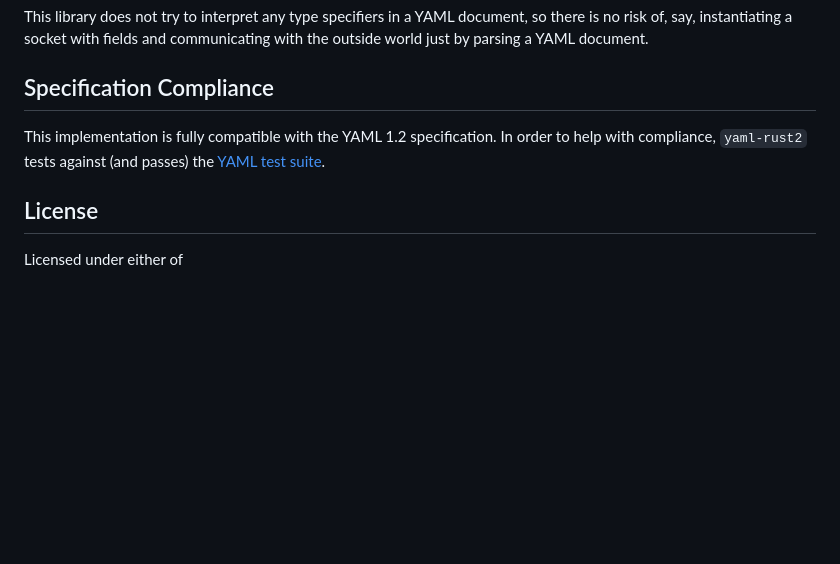
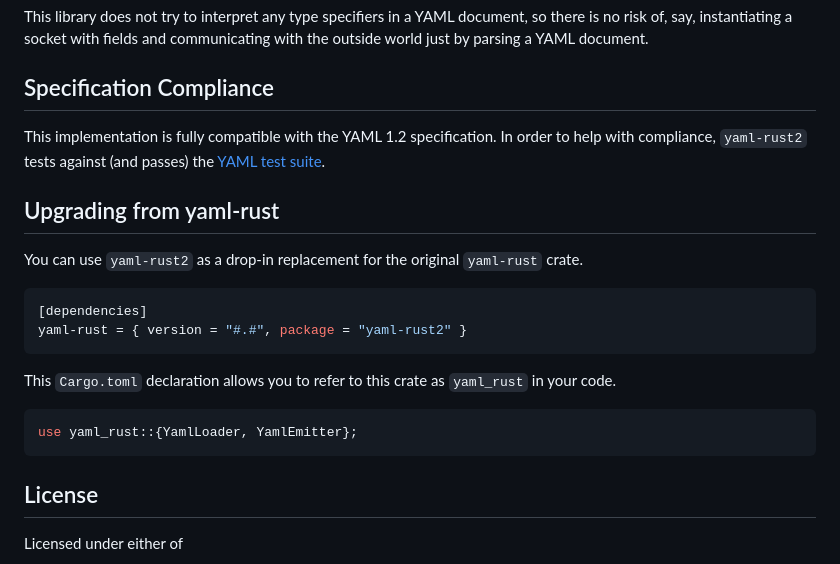
Before and after one commit to chyh1990/yaml-rust, a Markdown page: README.md, the part around the change. Rendered like a GitHub page; blank space fills up the shorter version.

Commit message:
README: add an "Upgrading from yaml-rust" section

````diff
--- a/README.md
+++ b/README.md
@@ -87,6 +87,21 @@ This implementation is fully compatible with the YAML 1.2 specification. In
 order to help with compliance, `yaml-rust2` tests against (and passes) the [YAML
 test suite](https://github.com/yaml/yaml-test-suite/).
 
+## Upgrading from yaml-rust
+
+You can use `yaml-rust2` as a drop-in replacement for the original `yaml-rust` crate.
+
+```toml
+[dependencies]
+yaml-rust = { version = "#.#", package = "yaml-rust2" }
+```
+
+This `Cargo.toml` declaration allows you to refer to this crate as `yaml_rust` in your code.
+
+```rust
+use yaml_rust::{YamlLoader, YamlEmitter};
+```
+
 ## License
 
 Licensed under either of
````
